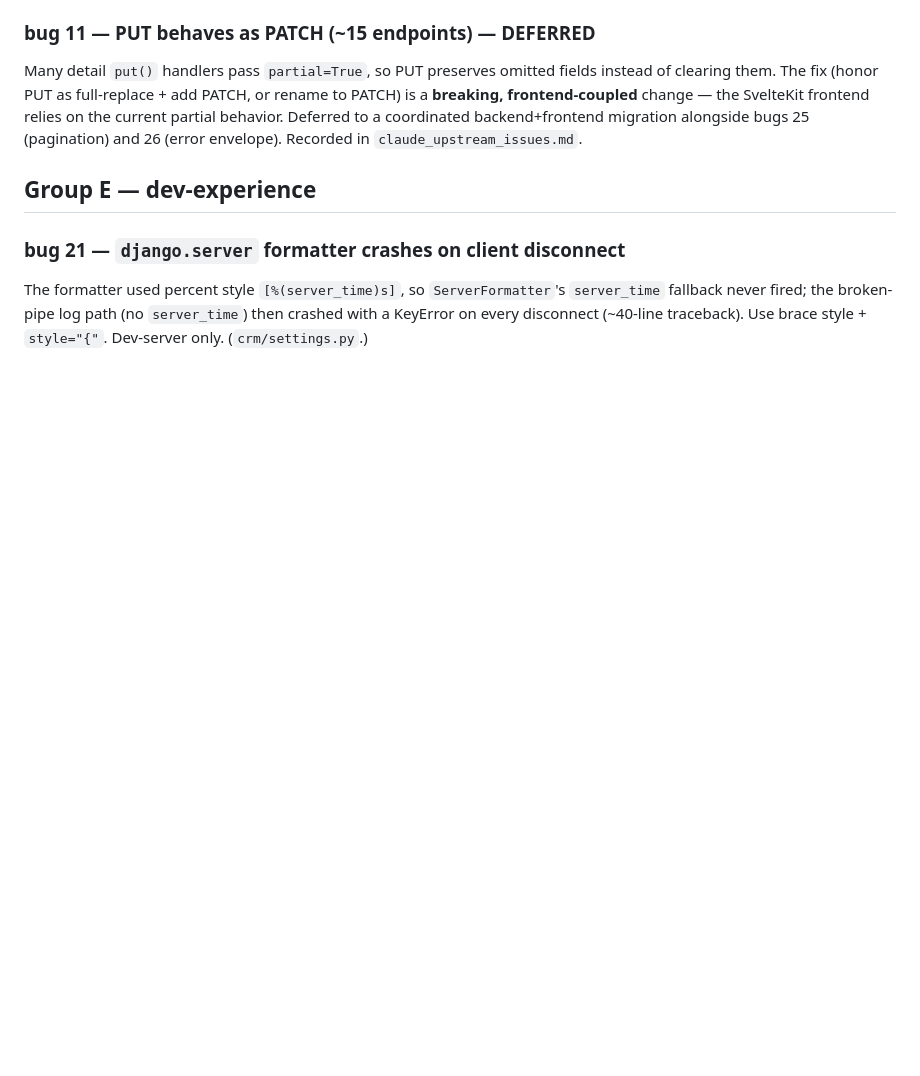
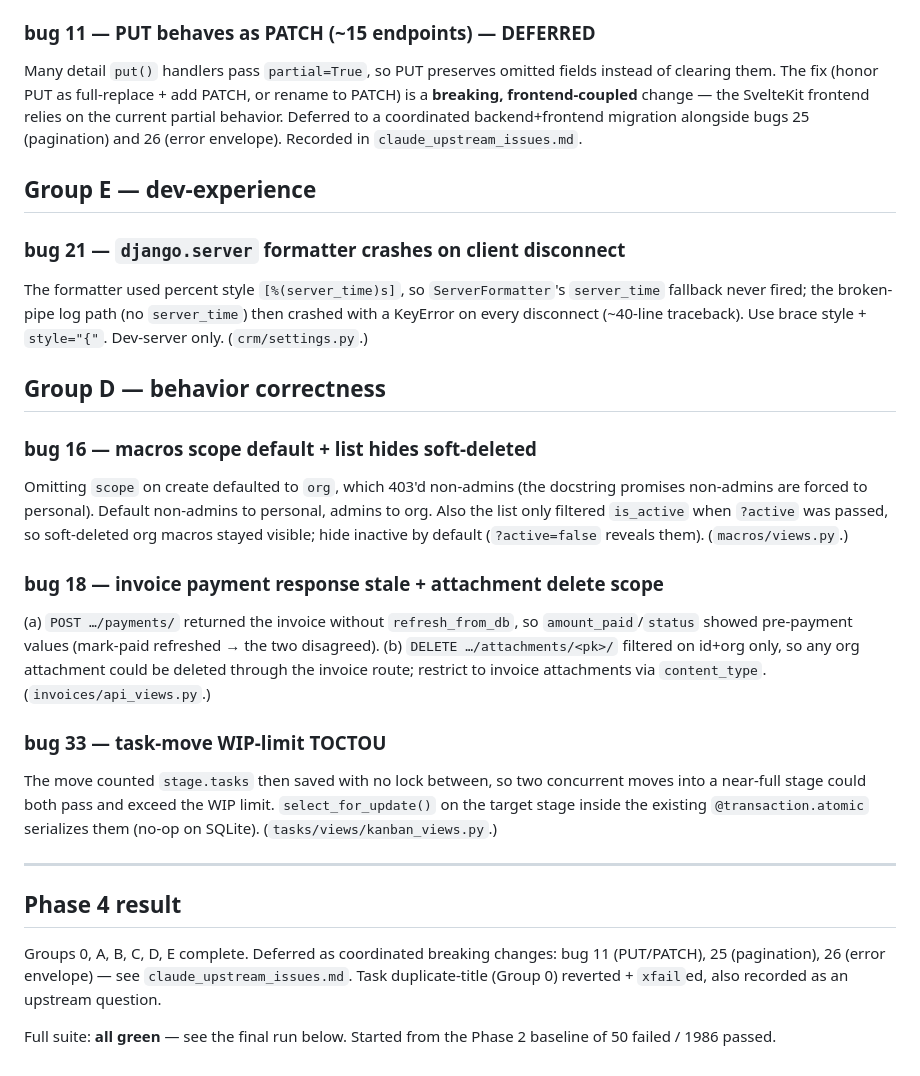
Before and after one commit to Rohit10jr/django-crm, a Markdown page: claude_phase4_fixes.md, the part around the change. Drawn GitHub-style; blank space fills up the shorter version.

Commit message:
docs: Group D changelog + Phase 4 summary

```diff
--- a/claude_phase4_fixes.md
+++ b/claude_phase4_fixes.md
@@ -130,3 +130,37 @@ The formatter used percent style `[%(server_time)s]`, so `ServerFormatter`'s
 `server_time` fallback never fired; the broken-pipe log path (no `server_time`)
 then crashed with a KeyError on every disconnect (~40-line traceback). Use brace
 style + `style="{"`. Dev-server only. (`crm/settings.py`.)
+
+## Group D — behavior correctness
+
+### bug 16 — macros scope default + list hides soft-deleted
+Omitting `scope` on create defaulted to `org`, which 403'd non-admins (the
+docstring promises non-admins are forced to personal). Default non-admins to
+personal, admins to org. Also the list only filtered `is_active` when `?active`
+was passed, so soft-deleted org macros stayed visible; hide inactive by default
+(`?active=false` reveals them). (`macros/views.py`.)
+
+### bug 18 — invoice payment response stale + attachment delete scope
+(a) `POST …/payments/` returned the invoice without `refresh_from_db`, so
+`amount_paid`/`status` showed pre-payment values (mark-paid refreshed → the two
+disagreed). (b) `DELETE …/attachments/<pk>/` filtered on id+org only, so any org
+attachment could be deleted through the invoice route; restrict to invoice
+attachments via `content_type`. (`invoices/api_views.py`.)
+
+### bug 33 — task-move WIP-limit TOCTOU
+The move counted `stage.tasks` then saved with no lock between, so two concurrent
+moves into a near-full stage could both pass and exceed the WIP limit.
+`select_for_update()` on the target stage inside the existing `@transaction.atomic`
+serializes them (no-op on SQLite). (`tasks/views/kanban_views.py`.)
+
+---
+
+## Phase 4 result
+
+Groups 0, A, B, C, D, E complete. Deferred as coordinated breaking changes:
+bug 11 (PUT/PATCH), 25 (pagination), 26 (error envelope) — see
+`claude_upstream_issues.md`. Task duplicate-title (Group 0) reverted + `xfail`ed,
+also recorded as an upstream question.
+
+Full suite: **all green** — see the final run below. Started from the Phase 2
+baseline of 50 failed / 1986 passed.
```
